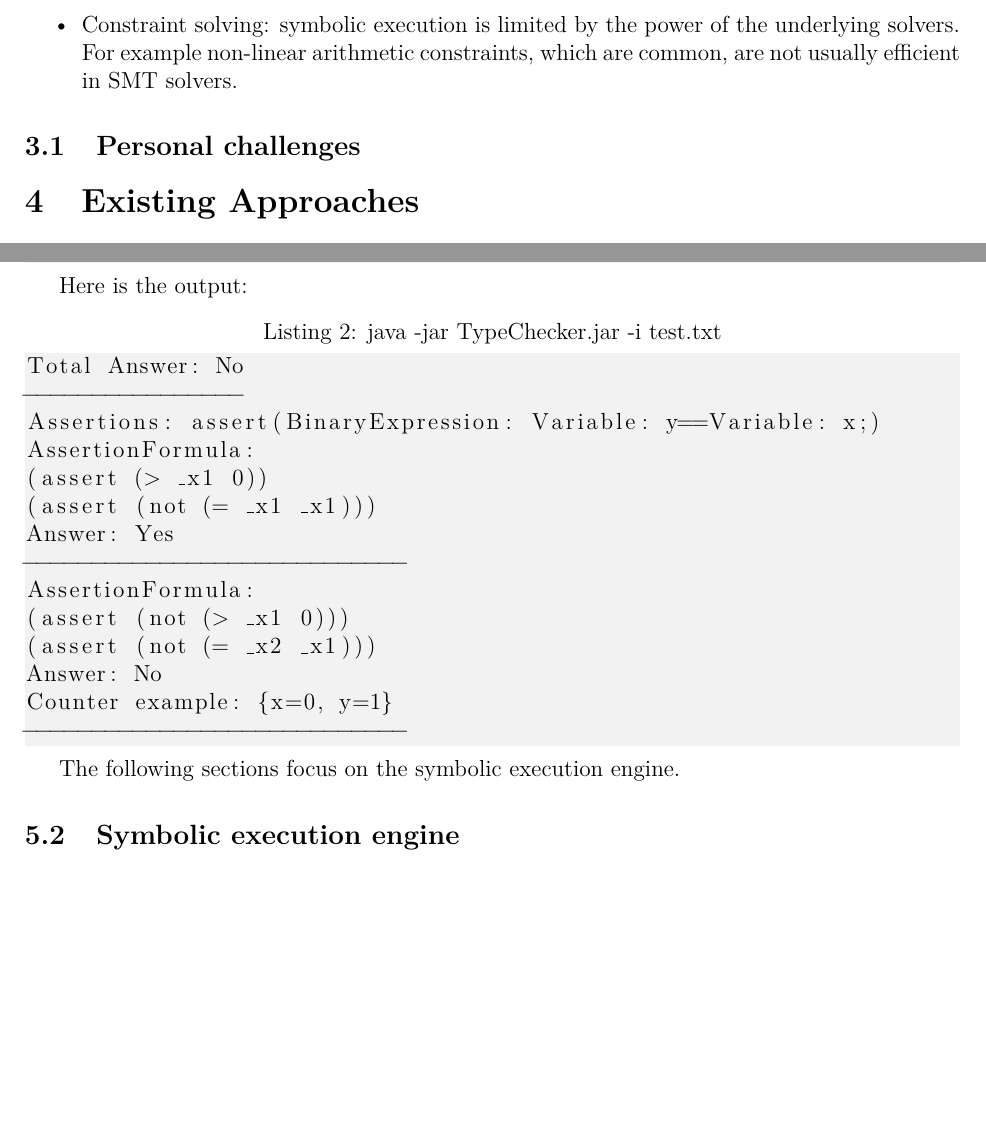
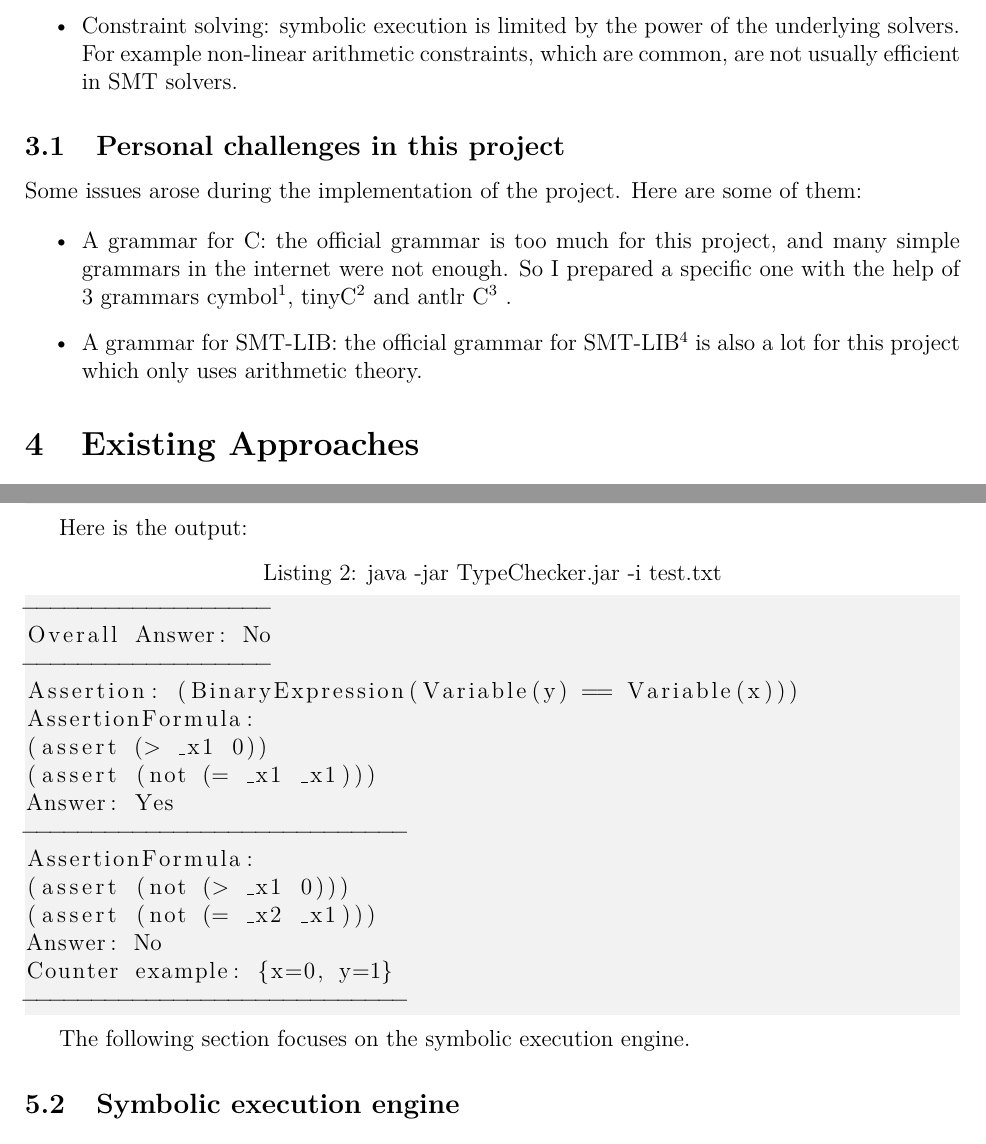
Before and after one commit to mudathirmahgoub/SymbolicEngine, a LaTeX document (latex/report/report.tex): two parts of pages 2 and 3 of 3 before the commit and two parts of pages 2 and 3 of 4 after it, joined at a grey line, cut so that both start at the same text, the shorter picture padded with empty space. Compiled offline with pdfLaTeX.

Commit message:
comments

```diff
--- a/latex/report/report.tex
+++ b/latex/report/report.tex
@@ -12,6 +12,7 @@
 \usepackage{lscape}
 \usepackage{listings}
 \usepackage{amsthm}
+\usepackage{url}
 \usepackage[left=2cm,right=2cm,top=2cm,bottom=2cm]{geometry}
 
 \author{Mudathir Mahgoub}
@@ -50,7 +51,17 @@ The paper \cite{paper} describes many challenges in symbolic execution that incl
 
 \end{itemize}
 
-\subsection{Personal challenges}
+\subsection{Personal challenges in this project}
+
+Some issues arose during the implementation of the project. Here are some of them:
+
+\begin{itemize}
+\item A grammar for C: the official grammar is too much for this project, and many simple grammars in the internet were not enough. So I prepared a specific one with the help of 3 grammars
+cymbol\footnote{\url{https://github.com/remenska/Grammars/blob/master/book-examples/examples/Cymbol.g4}}, tinyC\footnote{\url{https://github.com/antlr/grammars-v4/blob/master/tinyc/tinyc.g4}}
+and antlr C\footnote{\url{https://github.com/antlr/grammars-v4/blob/master/c/C.g4}} .
+
+\item  A grammar for SMT-LIB: the official grammar for SMT-LIB\footnote{\url{https://github.com/julianthome/smtlibv2-grammar/blob/master/src/main/resources/SMTLIBv2.g4}} is also a lot for this project which only uses arithmetic theory.
+\end{itemize}
 
 \section{Existing Approaches}
 
@@ -108,9 +119,10 @@ Here is the output:
 \lstset{caption={java -jar TypeChecker.jar -i test.txt}}
 
 \begin{lstlisting}
-Total Answer: No
-----------------
-Assertions: assert(BinaryExpression: Variable: y==Variable: x;)
+------------------
+Overall Answer: No
+------------------
+Assertion: (BinaryExpression(Variable(y) == Variable(x)))
 AssertionFormula:
 (assert (> _x1 0))
 (assert (not (= _x1 _x1)))
@@ -125,7 +137,7 @@ Counter example: {x=0, y=1}
 
 \end{lstlisting}
 
-The following sections focus on the symbolic execution engine.
+The following section focuses on the symbolic execution engine.
 
 \subsection{Symbolic execution engine} \label{sec:execution}
 
```
Also changed, not shown: latex/report/report.pdf, 1 other file.
